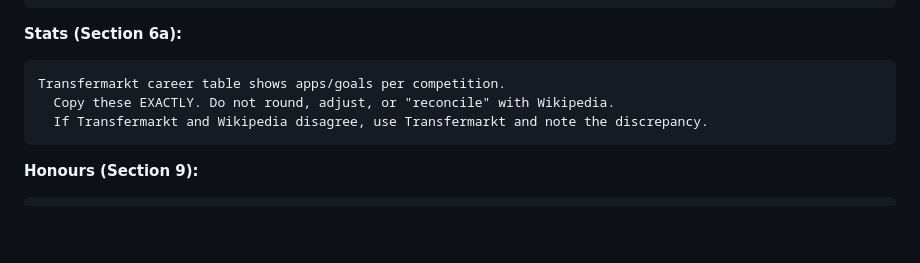
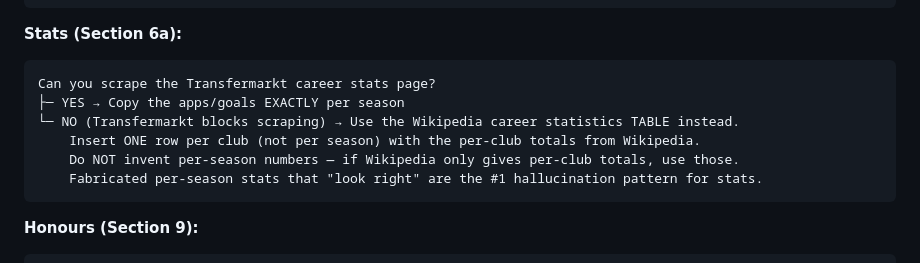
Before and after one commit to paulmitchell1919-hue/leeds-united-skills, a Markdown page: leeds-united-player-biographies/SKILL.md, the part around the change. Rendered like a GitHub page; blank space fills up the shorter version.

Commit message:
Update stats decision tree: Transfermarkt blocks scraping → use Wikipedia per-club totals

````diff
--- a/leeds-united-player-biographies/SKILL.md
+++ b/leeds-united-player-biographies/SKILL.md
@@ -414,9 +414,12 @@ For each club you plan to list:
 
 **Stats (Section 6a):**
 ```
-Transfermarkt career table shows apps/goals per competition.
-  Copy these EXACTLY. Do not round, adjust, or "reconcile" with Wikipedia.
-  If Transfermarkt and Wikipedia disagree, use Transfermarkt and note the discrepancy.
+Can you scrape the Transfermarkt career stats page?
+├─ YES → Copy the apps/goals EXACTLY per season
+└─ NO (Transfermarkt blocks scraping) → Use the Wikipedia career statistics TABLE instead.
+    Insert ONE row per club (not per season) with the per-club totals from Wikipedia.
+    Do NOT invent per-season numbers — if Wikipedia only gives per-club totals, use those.
+    Fabricated per-season stats that "look right" are the #1 hallucination pattern for stats.
 ```
 
 **Honours (Section 9):**
````
